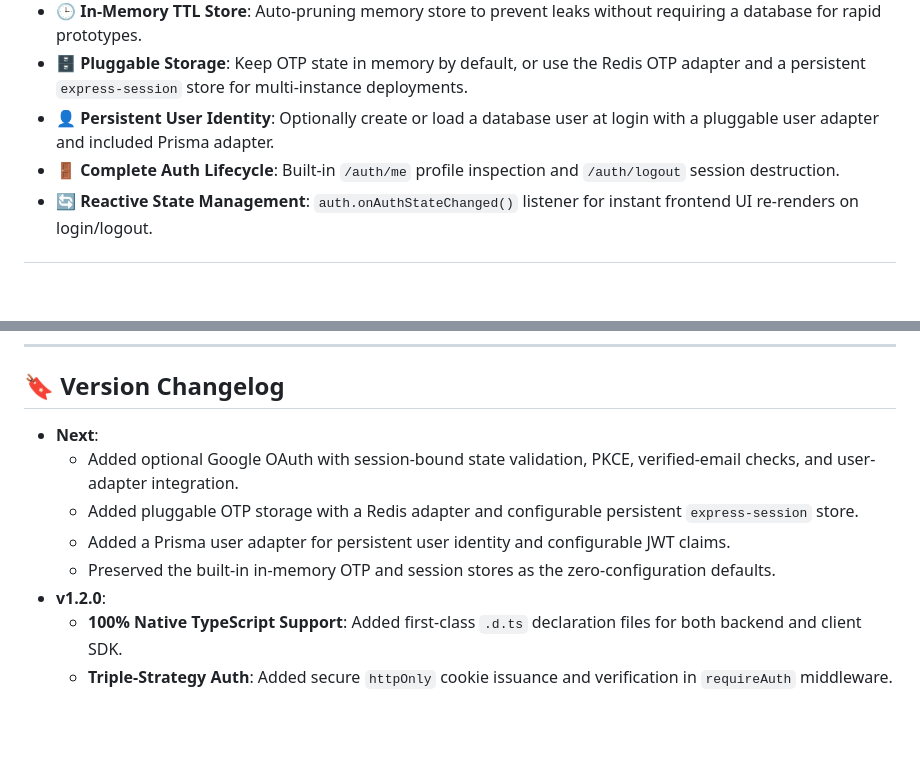
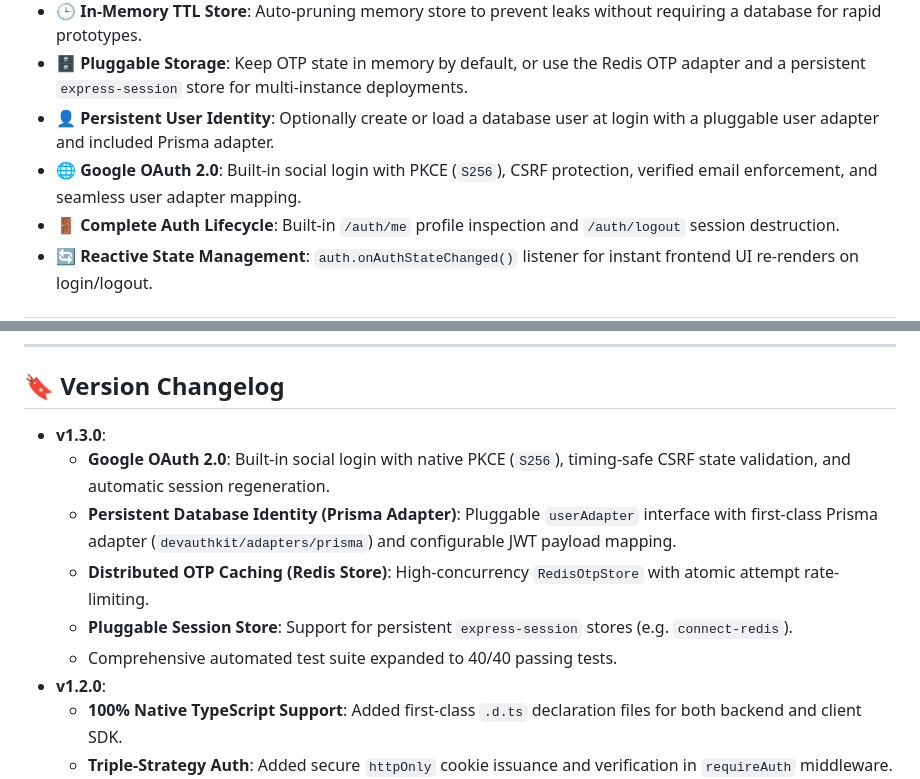
Before and after one commit to GautamSharma-coder/devauthkit, a Markdown page: README.md, 2 parts joined by grey strips. Drawn GitHub-style; blank space fills up the shorter version.

Commit message:
docs: update README changelog and features list for v1.3.0

```diff
--- a/README.md
+++ b/README.md
@@ -38,6 +38,7 @@
 - 🕒 **In-Memory TTL Store**: Auto-pruning memory store to prevent leaks without requiring a database for rapid prototypes.
 - 🗄️ **Pluggable Storage**: Keep OTP state in memory by default, or use the Redis OTP adapter and a persistent `express-session` store for multi-instance deployments.
 - 👤 **Persistent User Identity**: Optionally create or load a database user at login with a pluggable user adapter and included Prisma adapter.
+- 🌐 **Google OAuth 2.0**: Built-in social login with PKCE (`S256`), CSRF protection, verified email enforcement, and seamless user adapter mapping.
 - 🚪 **Complete Auth Lifecycle**: Built-in `/auth/me` profile inspection and `/auth/logout` session destruction.
 - 🔄 **Reactive State Management**: `auth.onAuthStateChanged()` listener for instant frontend UI re-renders on login/logout.
 
@@ -316,11 +317,12 @@ GOOGLE_CLIENT_SECRET=your-google-client-secret
 
 ## 🔖 Version Changelog
 
-- **Next**:
-  - Added optional Google OAuth with session-bound state validation, PKCE, verified-email checks, and user-adapter integration.
-  - Added pluggable OTP storage with a Redis adapter and configurable persistent `express-session` store.
-  - Added a Prisma user adapter for persistent user identity and configurable JWT claims.
-  - Preserved the built-in in-memory OTP and session stores as the zero-configuration defaults.
+- **v1.3.0**:
+  - **Google OAuth 2.0**: Built-in social login with native PKCE (`S256`), timing-safe CSRF state validation, and automatic session regeneration.
+  - **Persistent Database Identity (Prisma Adapter)**: Pluggable `userAdapter` interface with first-class Prisma adapter (`devauthkit/adapters/prisma`) and configurable JWT payload mapping.
+  - **Distributed OTP Caching (Redis Store)**: High-concurrency `RedisOtpStore` with atomic attempt rate-limiting.
+  - **Pluggable Session Store**: Support for persistent `express-session` stores (e.g. `connect-redis`).
+  - Comprehensive automated test suite expanded to 40/40 passing tests.
 - **v1.2.0**:
   - **100% Native TypeScript Support**: Added first-class `.d.ts` declaration files for both backend and client SDK.
   - **Triple-Strategy Auth**: Added secure `httpOnly` cookie issuance and verification in `requireAuth` middleware.
```
